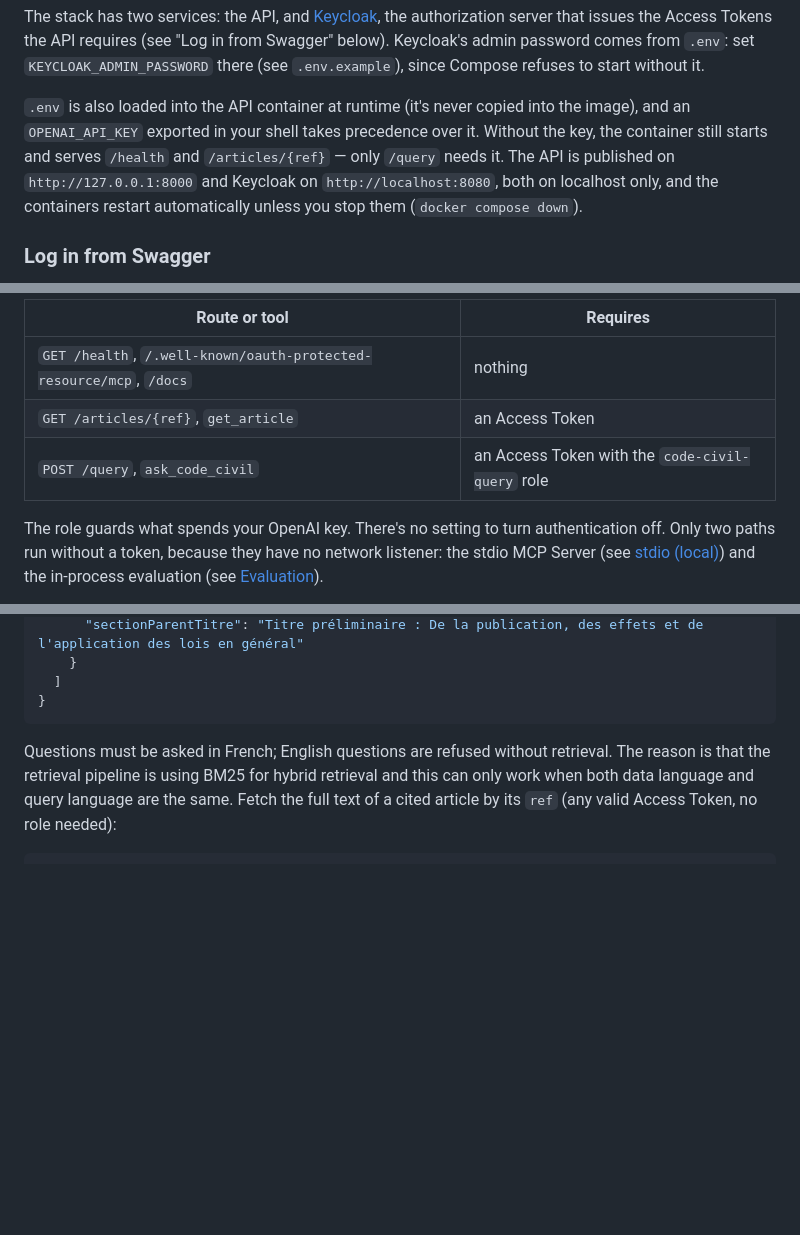
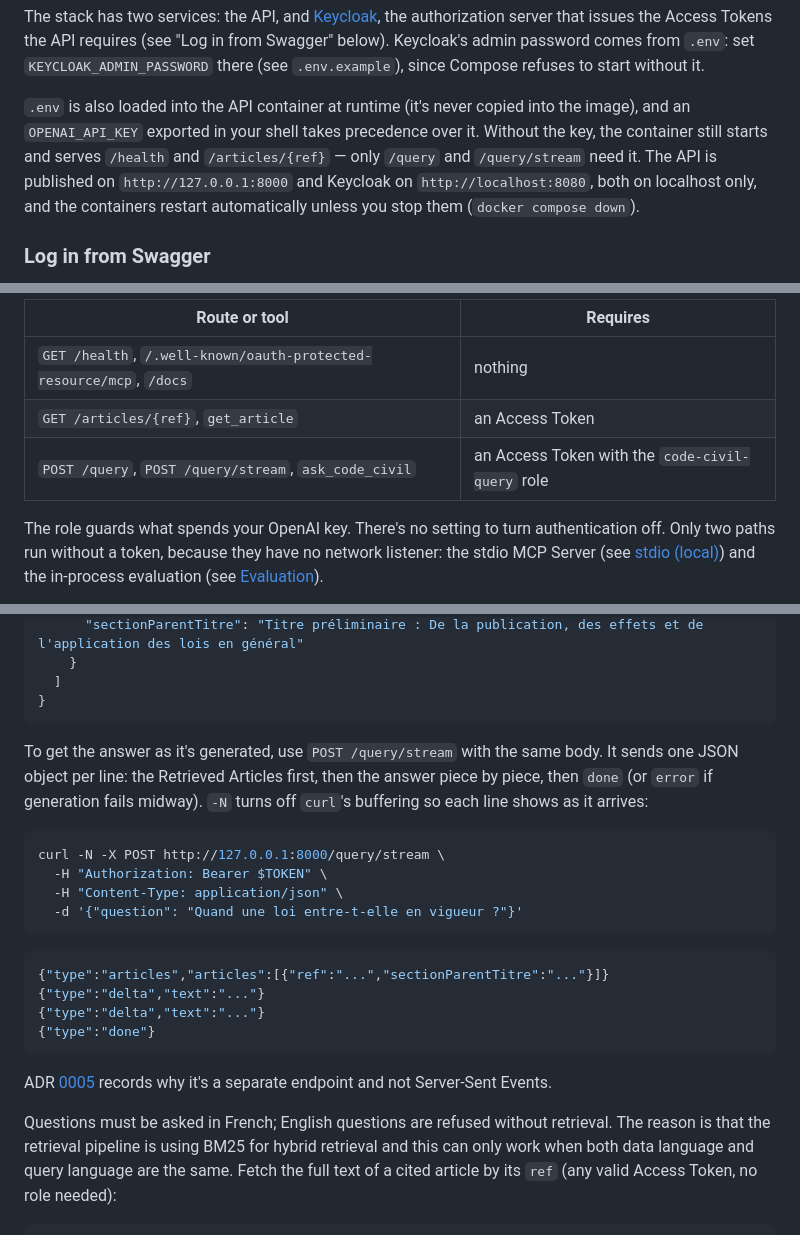
Before and after one commit to victorhaguet/RAG-french-civil-code, a Markdown page: README.md, 3 parts joined by grey strips. Drawn GitHub-style; blank space fills up the shorter version.

Commit message:
Update documentation (streaming feature)

````diff
--- a/README.md
+++ b/README.md
@@ -99,10 +99,10 @@ below). Keycloak's admin password comes from `.env`: set `KEYCLOAK_ADMIN_PASSWOR
 
 `.env` is also loaded into the API container at runtime (it's never copied into the image), and
 an `OPENAI_API_KEY` exported in your shell takes precedence over it. Without the key, the
-container still starts and serves `/health` and `/articles/{ref}` — only `/query` needs it. The
-API is published on `http://127.0.0.1:8000` and Keycloak on `http://localhost:8080`, both on
-localhost only, and the containers restart automatically unless you stop them
-(`docker compose down`).
+container still starts and serves `/health` and `/articles/{ref}` — only `/query` and
+`/query/stream` need it. The API is published on `http://127.0.0.1:8000` and Keycloak on
+`http://localhost:8080`, both on localhost only, and the containers restart automatically unless
+you stop them (`docker compose down`).
 
 ### Log in from Swagger
 
@@ -139,7 +139,7 @@ issues a token. ADR [0004](docs/adr/0004-oauth-resource-server-with-keycloak.md)
 | ------------------------------------------------------------------- | ------------------------------------------------ |
 | `GET /health`, `/.well-known/oauth-protected-resource/mcp`, `/docs` | nothing                                          |
 | `GET /articles/{ref}`, `get_article`                                | an Access Token                                  |
-| `POST /query`, `ask_code_civil`                                     | an Access Token with the `code-civil-query` role |
+| `POST /query`, `POST /query/stream`, `ask_code_civil`               | an Access Token with the `code-civil-query` role |
 
 The role guards what spends your OpenAI key. There's no setting to turn authentication off. Only
 two paths run without a token, because they have no network listener: the stdio MCP Server (see
@@ -195,6 +195,28 @@ curl -X POST http://127.0.0.1:8000/query \
   ]
 }
 ```
+
+To get the answer as it's generated, use `POST /query/stream` with the same body. It sends one
+JSON object per line: the Retrieved Articles first, then the answer piece by piece, then `done` (or
+`error` if generation fails midway). `-N` turns off `curl`'s buffering so each line shows as it
+arrives:
+
+```bash
+curl -N -X POST http://127.0.0.1:8000/query/stream \
+  -H "Authorization: Bearer $TOKEN" \
+  -H "Content-Type: application/json" \
+  -d '{"question": "Quand une loi entre-t-elle en vigueur ?"}'
+```
+
+```json
+{"type":"articles","articles":[{"ref":"...","sectionParentTitre":"..."}]}
+{"type":"delta","text":"..."}
+{"type":"delta","text":"..."}
+{"type":"done"}
+```
+
+ADR [0005](docs/adr/0005-streamed-answer-as-ndjson-on-a-separate-endpoint.md) records why it's a
+separate endpoint and not Server-Sent Events.
 
 Questions must be asked in French; English questions are refused without retrieval. The reason is that the retrieval pipeline is using BM25 for hybrid retrieval and this can only work when both data language and query language are the same. Fetch the full text of a cited article by
 its `ref` (any valid Access Token, no role needed):
````
Also changed, not shown: CONTEXT.md (+20 -9 lines), docs/adr/0005-streamed-answer-as-ndjson-on-a-separate-endpoint.md (added, +50 -0 lines).
